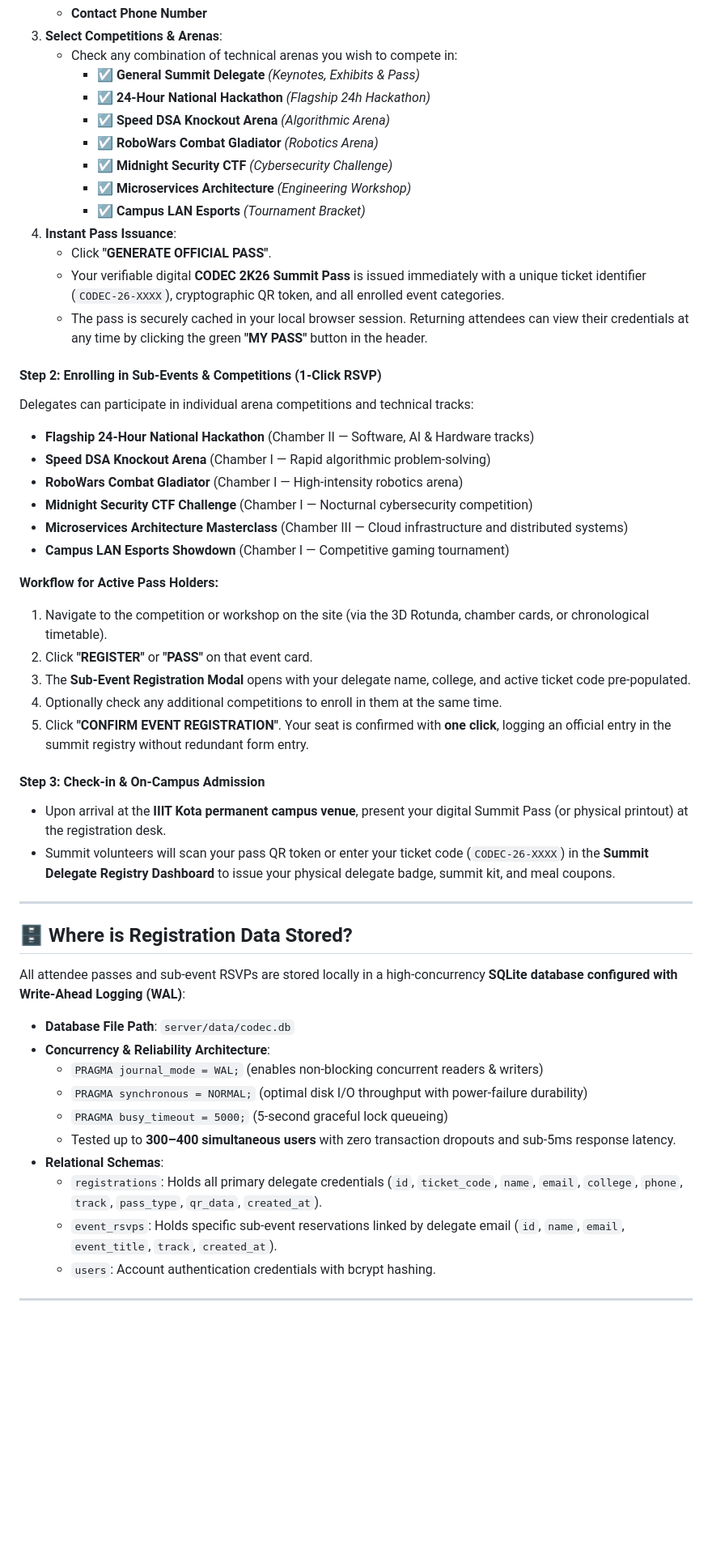
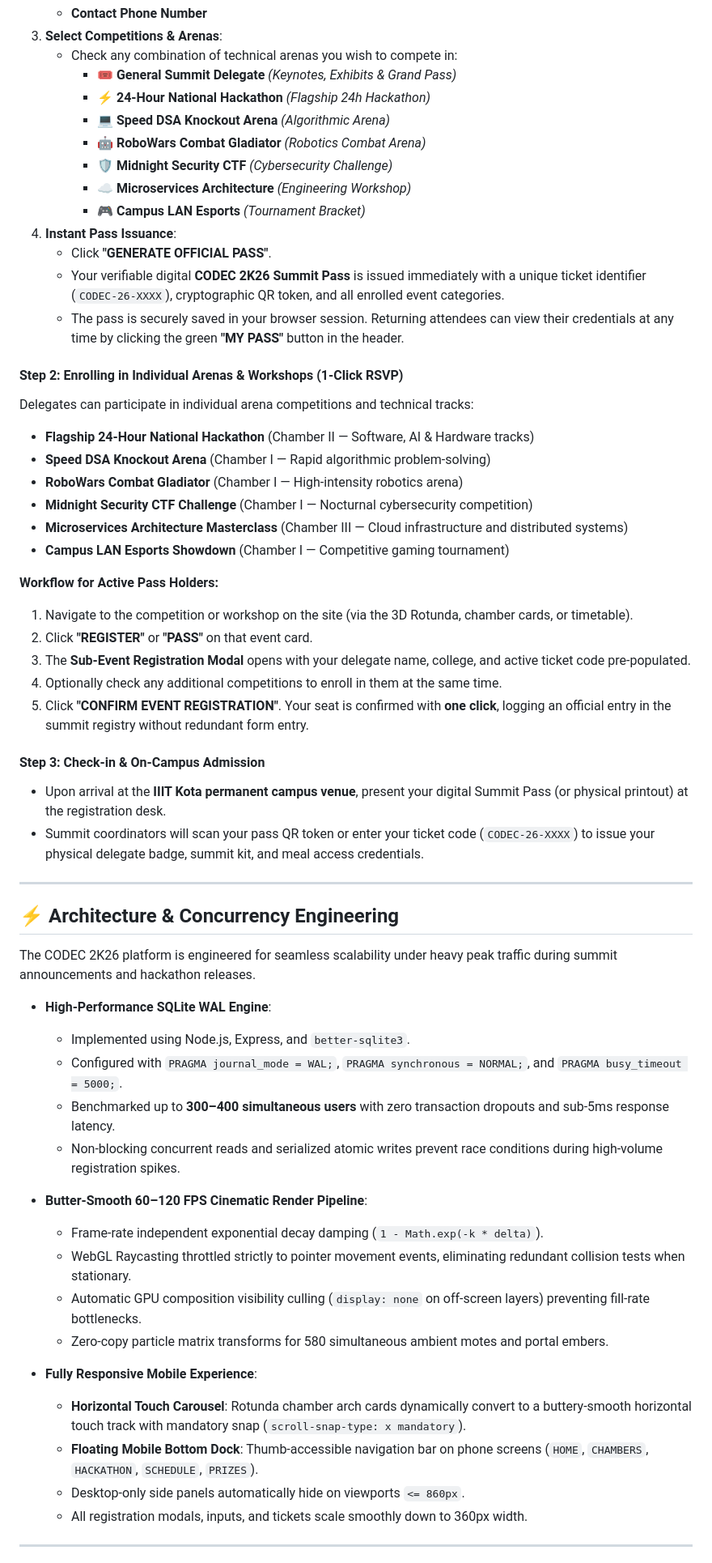
Before and after one commit to AyushSrivastava1818/codec-2k26, a Markdown page: README.md, the part around one of its changes. Shown at 81% size. Rendered like a GitHub page; blank space fills up the shorter version.

```diff
--- a/README.md
+++ b/README.md
@@ -101,19 +68,19 @@ CODEC 2K26 features a streamlined, two-tier delegate registration and competitio
    - **Contact Phone Number**
 3. **Select Competitions & Arenas**:
    - Check any combination of technical arenas you wish to compete in:
-     - ☑ **General Summit Delegate** *(Keynotes, Exhibits & Pass)*
-     - ☑ **24-Hour National Hackathon** *(Flagship 24h Hackathon)*
-     - ☑ **Speed DSA Knockout Arena** *(Algorithmic Arena)*
-     - ☑ **RoboWars Combat Gladiator** *(Robotics Arena)*
-     - ☑ **Midnight Security CTF** *(Cybersecurity Challenge)*
-     - ☑ **Microservices Architecture** *(Engineering Workshop)*
-     - ☑ **Campus LAN Esports** *(Tournament Bracket)*
+     - 🎟️ **General Summit Delegate** *(Keynotes, Exhibits & Grand Pass)*
+     - ⚡ **24-Hour National Hackathon** *(Flagship 24h Hackathon)*
+     - 💻 **Speed DSA Knockout Arena** *(Algorithmic Arena)*
+     - 🤖 **RoboWars Combat Gladiator** *(Robotics Combat Arena)*
+     - 🛡️ **Midnight Security CTF** *(Cybersecurity Challenge)*
+     - ☁️ **Microservices Architecture** *(Engineering Workshop)*
+     - 🎮 **Campus LAN Esports** *(Tournament Bracket)*
 4. **Instant Pass Issuance**:
    - Click **"GENERATE OFFICIAL PASS"**.
    - Your verifiable digital **CODEC 2K26 Summit Pass** is issued immediately with a unique ticket identifier (`CODEC-26-XXXX`), cryptographic QR token, and all enrolled event categories.
-   - The pass is securely cached in your local browser session. Returning attendees can view their credentials at any time by clicking the green **"MY PASS"** button in the header.
+   - The pass is securely saved in your browser session. Returning attendees can view their credentials at any time by clicking the green **"MY PASS"** button in the header.
 
-#### Step 2: Enrolling in Sub-Events & Competitions (1-Click RSVP)
+#### Step 2: Enrolling in Individual Arenas & Workshops (1-Click RSVP)
 Delegates can participate in individual arena competitions and technical tracks:
 - **Flagship 24-Hour National Hackathon** (Chamber II — Software, AI & Hardware tracks)
 - **Speed DSA Knockout Arena** (Chamber I — Rapid algorithmic problem-solving)
@@ -123,7 +90,7 @@ Delegates can participate in individual arena competitions and technical tracks:
 - **Campus LAN Esports Showdown** (Chamber I — Competitive gaming tournament)
 
 **Workflow for Active Pass Holders:**
-1. Navigate to the competition or workshop on the site (via the 3D Rotunda, chamber cards, or chronological timetable).
+1. Navigate to the competition or workshop on the site (via the 3D Rotunda, chamber cards, or timetable).
 2. Click **"REGISTER"** or **"PASS"** on that event card.
 3. The **Sub-Event Registration Modal** opens with your delegate name, college, and active ticket code pre-populated.
 4. Optionally check any additional competitions to enroll in them at the same time.
@@ -131,24 +98,31 @@ Delegates can participate in individual arena competitions and technical tracks:
 
 #### Step 3: Check-in & On-Campus Admission
 - Upon arrival at the **IIIT Kota permanent campus venue**, present your digital Summit Pass (or physical printout) at the registration desk.
-- Summit volunteers will scan your pass QR token or enter your ticket code (`CODEC-26-XXXX`) in the **Summit Delegate Registry Dashboard** to issue your physical delegate badge, summit kit, and meal coupons.
+- Summit coordinators will scan your pass QR token or enter your ticket code (`CODEC-26-XXXX`) to issue your physical delegate badge, summit kit, and meal access credentials.
 
 ---
 
-## 🗄️ Where is Registration Data Stored?
+## ⚡ Architecture & Concurrency Engineering
 
-All attendee passes and sub-event RSVPs are stored locally in a high-concurrency **SQLite database configured with Write-Ahead Logging (WAL)**:
+The CODEC 2K26 platform is engineered for seamless scalability under heavy peak traffic during summit announcements and hackathon releases.
 
-- **Database File Path**: `server/data/codec.db`
-- **Concurrency & Reliability Architecture**:
-  - `PRAGMA journal_mode = WAL;` (enables non-blocking concurrent readers & writers)
-  - `PRAGMA synchronous = NORMAL;` (optimal disk I/O throughput with power-failure durability)
-  - `PRAGMA busy_timeout = 5000;` (5-second graceful lock queueing)
-  - Tested up to **300–400 simultaneous users** with zero transaction dropouts and sub-5ms response latency.
-- **Relational Schemas**:
-  - `registrations`: Holds all primary delegate credentials (`id`, `ticket_code`, `name`, `email`, `college`, `phone`, `track`, `pass_type`, `qr_data`, `created_at`).
-  - `event_rsvps`: Holds specific sub-event reservations linked by delegate email (`id`, `name`, `email`, `event_title`, `track`, `created_at`).
-  - `users`: Account authentication credentials with bcrypt hashing.
+- **High-Performance SQLite WAL Engine**:
+  - Implemented using Node.js, Express, and `better-sqlite3`.
+  - Configured with `PRAGMA journal_mode = WAL;`, `PRAGMA synchronous = NORMAL;`, and `PRAGMA busy_timeout = 5000;`.
+  - Benchmarked up to **300–400 simultaneous users** with zero transaction dropouts and sub-5ms response latency.
+  - Non-blocking concurrent reads and serialized atomic writes prevent race conditions during high-volume registration spikes.
+
+- **Butter-Smooth 60–120 FPS Cinematic Render Pipeline**:
+  - Frame-rate independent exponential decay damping (`1 - Math.exp(-k * delta)`).
+  - WebGL Raycasting throttled strictly to pointer movement events, eliminating redundant collision tests when stationary.
+  - Automatic GPU composition visibility culling (`display: none` on off-screen layers) preventing fill-rate bottlenecks.
+  - Zero-copy particle matrix transforms for 580 simultaneous ambient motes and portal embers.
+
+- **Fully Responsive Mobile Experience**:
+  - **Horizontal Touch Carousel**: Rotunda chamber arch cards dynamically convert to a buttery-smooth horizontal touch track with mandatory snap (`scroll-snap-type: x mandatory`).
+  - **Floating Mobile Bottom Dock**: Thumb-accessible navigation bar on phone screens (`HOME`, `CHAMBERS`, `HACKATHON`, `SCHEDULE`, `PRIZES`).
+  - Desktop-only side panels automatically hide on viewports `<= 860px`.
+  - All registration modals, inputs, and tickets scale smoothly down to 360px width.
 
 ---
 
```
Also changed, not shown: other parts of README.md (+62 -142 lines).
